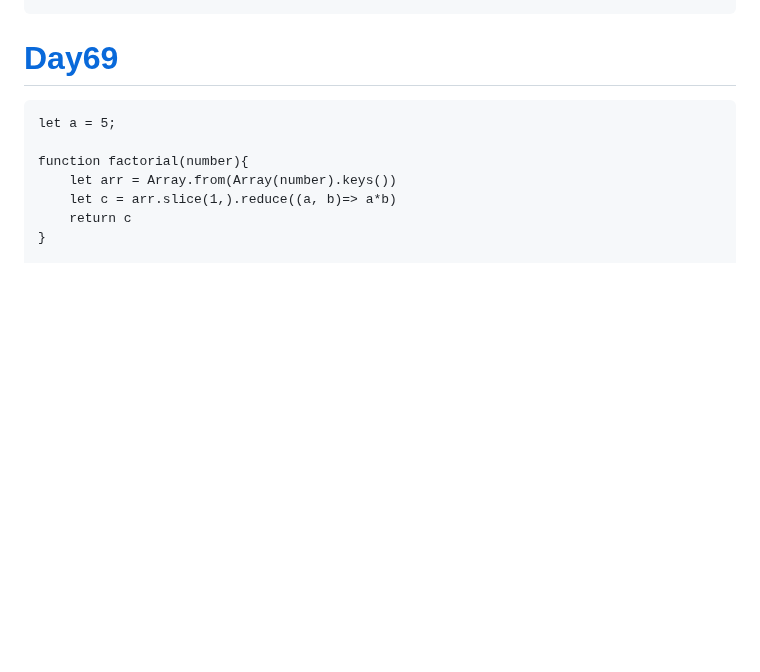
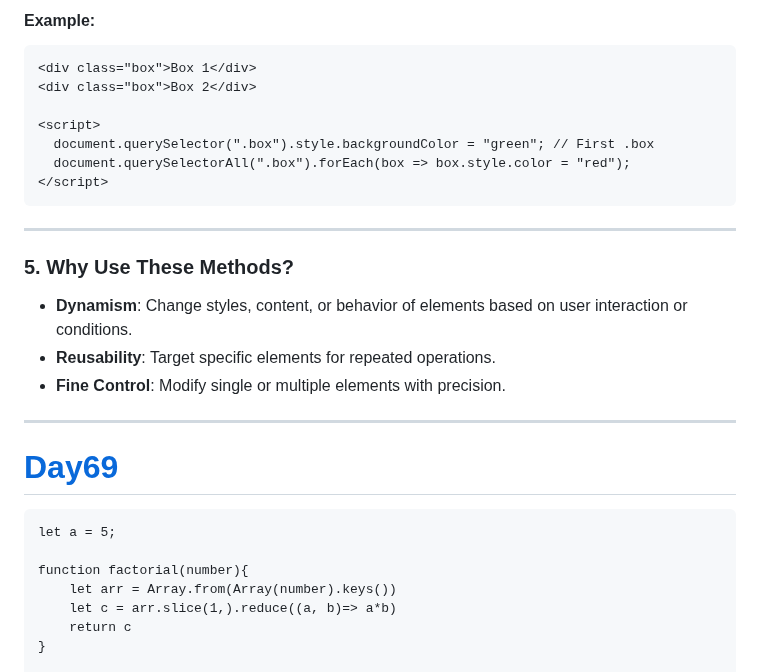
Before and after one commit to navnathdeshmukh45/Sigma-Web-Dev-Course-2024, a Markdown page: README.md, the part around one of its changes. GitHub-like rendering; blank space fills up the shorter version.

````diff
--- a/README.md
+++ b/README.md
@@ -2363,3 +2398,23 @@ Selecting by Ids, Classes, and More
+#### Example:
+```html
+<div class="box">Box 1</div>
+<div class="box">Box 2</div>
+
+<script>
+  document.querySelector(".box").style.backgroundColor = "green"; // First .box
+  document.querySelectorAll(".box").forEach(box => box.style.color = "red");
+</script>
+```
+
+---
+
+### **5. Why Use These Methods?**
+- **Dynamism**: Change styles, content, or behavior of elements based on user interaction or conditions.
+- **Reusability**: Target specific elements for repeated operations.
+- **Fine Control**: Modify single or multiple elements with precision.
+
+---
+
 
 # [Day69](https://github.com/navnathdeshmukh45/Sigma-Web-Dev-Course-2024/blob/main/Day69)
 
````
Also changed, not shown: other parts of README.md (+69 -34 lines).
